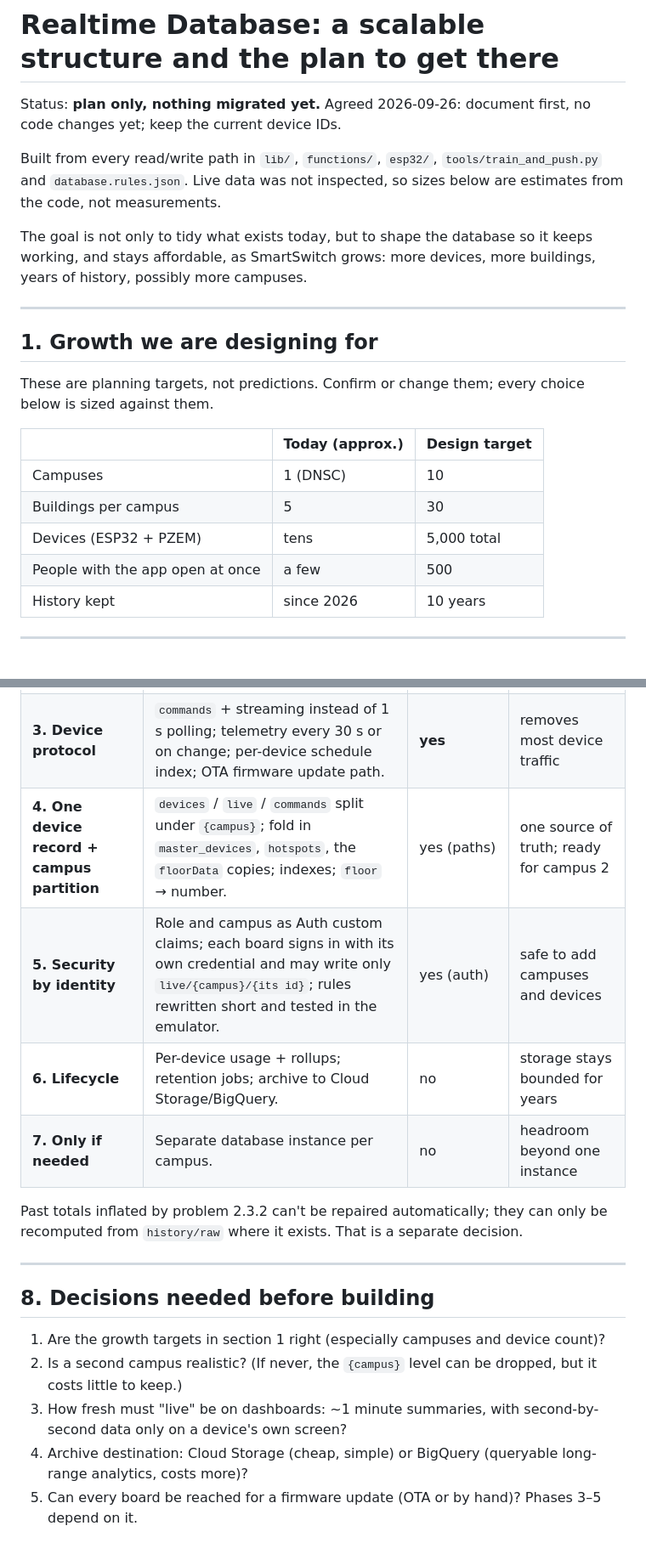
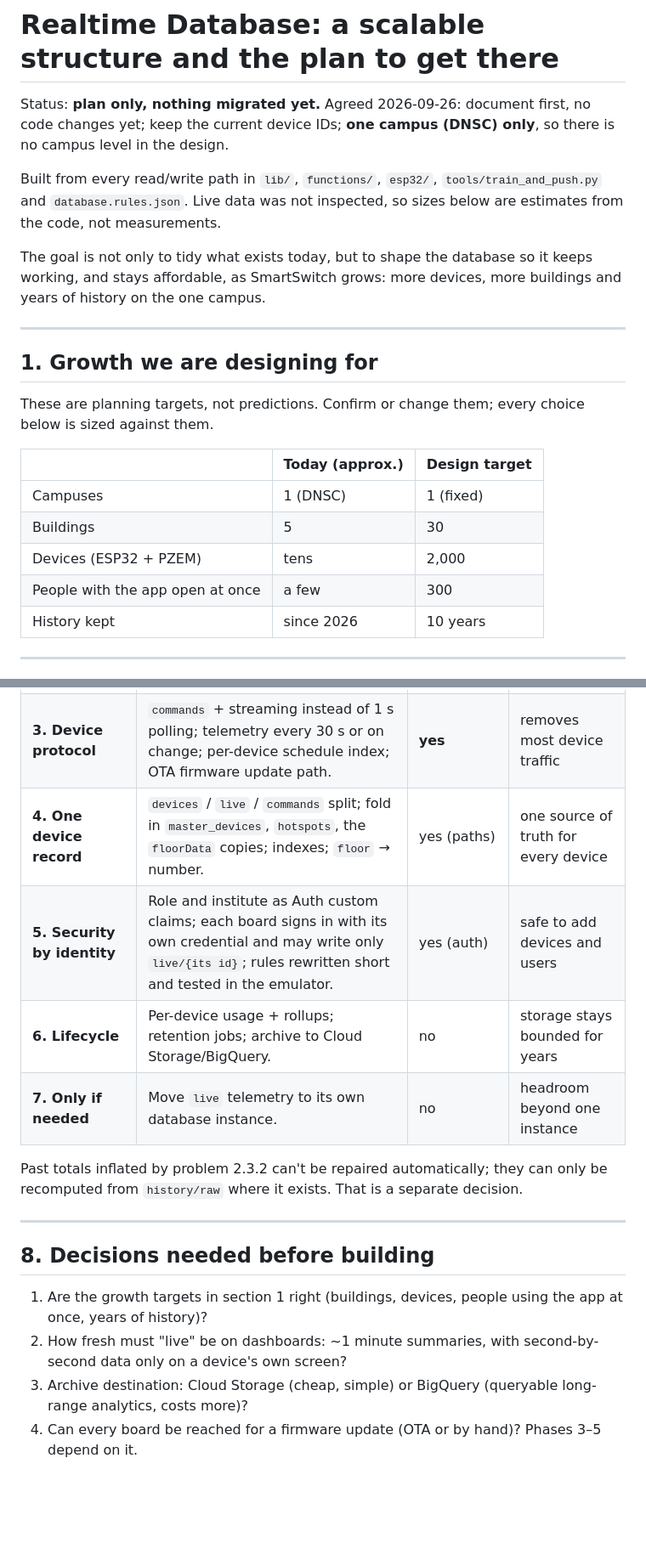
Before and after one commit to alburolowrencejoy/smartpowerswitch, a Markdown page: docs/RTDB_STRUCTURE.md, 2 parts joined by grey strips. Shown at 85% size. GitHub-like rendering; blank space fills up the shorter version.

```diff
--- a/docs/RTDB_STRUCTURE.md
+++ b/docs/RTDB_STRUCTURE.md
@@ -1,7 +1,8 @@
 # Realtime Database: a scalable structure and the plan to get there
 
 Status: **plan only, nothing migrated yet.** Agreed 2026-09-26: document
-first, no code changes yet; keep the current device IDs.
+first, no code changes yet; keep the current device IDs; **one campus (DNSC)
+only**, so there is no campus level in the design.
 
 Built from every read/write path in `lib/`, `functions/`, `esp32/`,
 `tools/train_and_push.py` and `database.rules.json`. Live data was not
@@ -9,7 +10,7 @@ inspected, so sizes below are estimates from the code, not measurements.
 
 The goal is not only to tidy what exists today, but to shape the database
 so it keeps working, and stays affordable, as SmartSwitch grows: more
-devices, more buildings, years of history, possibly more campuses.
+devices, more buildings and years of history on the one campus.
 
 ---
 
@@ -20,10 +21,10 @@ choice below is sized against them.
 
 | | Today (approx.) | Design target |
 |---|---|---|
-| Campuses | 1 (DNSC) | 10 |
-| Buildings per campus | 5 | 30 |
-| Devices (ESP32 + PZEM) | tens | 5,000 total |
-| People with the app open at once | a few | 500 |
+| Campuses | 1 (DNSC) | 1 (fixed) |
+| Buildings | 5 | 30 |
+| Devices (ESP32 + PZEM) | tens | 2,000 |
+| People with the app open at once | a few | 300 |
 | History kept | since 2026 | 10 years |
 
 ---
@@ -226,10 +226,10 @@ be rolled back.
 | **1. Correct the numbers** | History written only by a Cloud Function, from the meter's *change* (keeps the last meter value per device); app stops writing history. | no | totals become trustworthy |
 | **2. Stop the big downloads** | Summary nodes for dashboards; screens stop listening to all of `devices`; analytics stops downloading all of `history`; move raw/deleted/predictions out of `history`. | no | biggest bandwidth and cost cut |
 | **3. Device protocol** | `commands` + streaming instead of 1 s polling; telemetry every 30 s or on change; per-device schedule index; OTA firmware update path. | **yes** | removes most device traffic |
-| **4. One device record + campus partition** | `devices` / `live` / `commands` split under `{campus}`; fold in `master_devices`, `hotspots`, the `floorData` copies; indexes; `floor` → number. | yes (paths) | one source of truth; ready for campus 2 |
-| **5. Security by identity** | Role and campus as Auth custom claims; each board signs in with its own credential and may write only `live/{campus}/{its id}`; rules rewritten short and tested in the emulator. | yes (auth) | safe to add campuses and devices |
+| **4. One device record** | `devices` / `live` / `commands` split; fold in `master_devices`, `hotspots`, the `floorData` copies; indexes; `floor` → number. | yes (paths) | one source of truth for every device |
+| **5. Security by identity** | Role and institute as Auth custom claims; each board signs in with its own credential and may write only `live/{its id}`; rules rewritten short and tested in the emulator. | yes (auth) | safe to add devices and users |
 | **6. Lifecycle** | Per-device usage + rollups; retention jobs; archive to Cloud Storage/BigQuery. | no | storage stays bounded for years |
-| **7. Only if needed** | Separate database instance per campus. | no | headroom beyond one instance |
+| **7. Only if needed** | Move `live` telemetry to its own database instance. | no | headroom beyond one instance |
 
 Past totals inflated by problem 2.3.2 can't be repaired automatically; they
 can only be recomputed from `history/raw` where it exists. That is a
@@ -239,13 +239,11 @@ separate decision.
 
 ## 8. Decisions needed before building
 
-1. Are the growth targets in section 1 right (especially campuses and
-   device count)?
-2. Is a second campus realistic? (If never, the `{campus}` level can be
-   dropped, but it costs little to keep.)
-3. How fresh must "live" be on dashboards: ~1 minute summaries, with
+1. Are the growth targets in section 1 right (buildings, devices, people
+   using the app at once, years of history)?
+2. How fresh must "live" be on dashboards: ~1 minute summaries, with
    second-by-second data only on a device's own screen?
-4. Archive destination: Cloud Storage (cheap, simple) or BigQuery (queryable
+3. Archive destination: Cloud Storage (cheap, simple) or BigQuery (queryable
    long-range analytics, costs more)?
-5. Can every board be reached for a firmware update (OTA or by hand)?
+4. Can every board be reached for a firmware update (OTA or by hand)?
    Phases 3–5 depend on it.
```
Also changed, not shown: other parts of docs/RTDB_STRUCTURE.md (+42 -43 lines).
